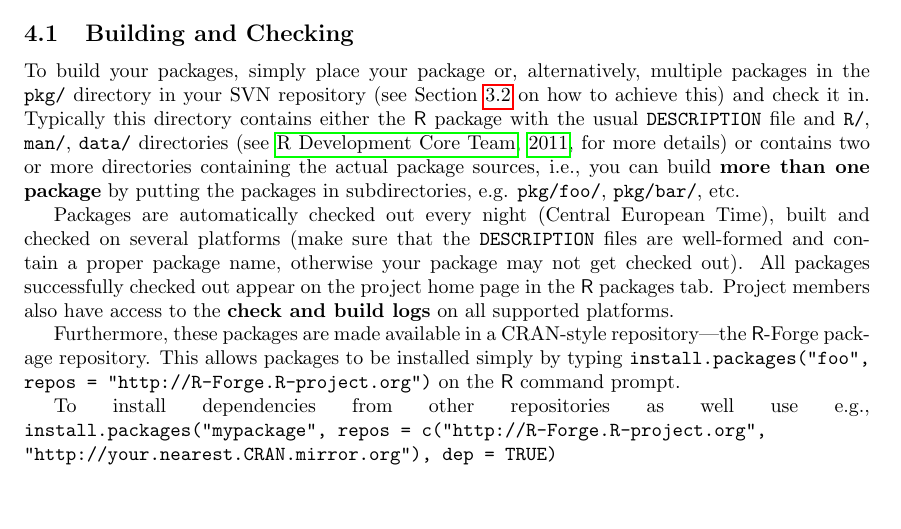
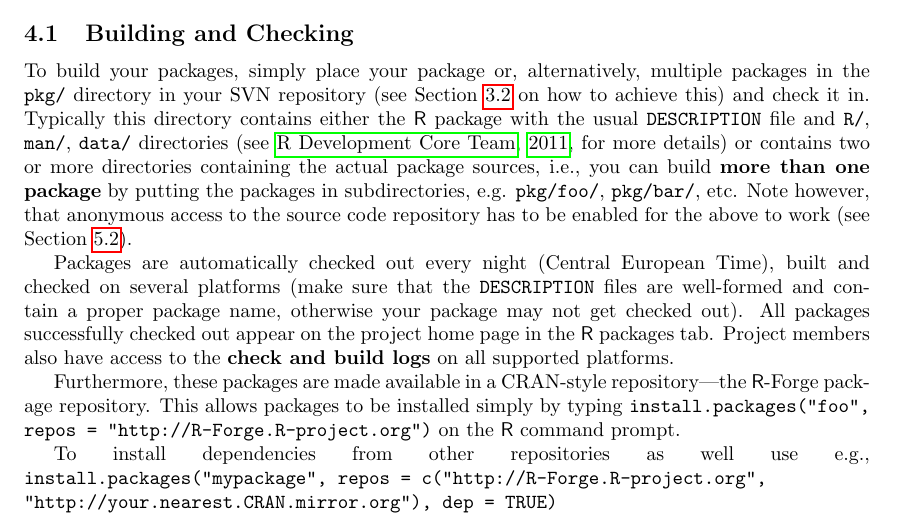
Before and after one commit to r-forge/site, a LaTeX document (doc/Manual/R-Forge_Manual.tex): part of page 8 of 10, cut so that both start at the same text, the shorter picture padded with empty space. Compiled offline with pdfLaTeX.

Commit message:
added a crossref
git-svn-id: svn://svn.r-forge.r-project.org/svnroot/site@227 edb9625f-4e0d-4859-8d74-9fd3b1da38cb

```diff
--- a/doc/Manual/R-Forge_Manual.tex
+++ b/doc/Manual/R-Forge_Manual.tex
@@ -466,7 +466,9 @@ package with the usual \texttt{DESCRIPTION} file and \texttt{R/},
 details]{Rcore:writing_R_extensions} or contains two or more
 directories containing the actual package sources, i.e., you can build
 \textbf{more than one package} by putting the packages in
-subdirectories, e.g. \texttt{pkg/foo/}, \texttt{pkg/bar/}, etc.
+subdirectories, e.g. \texttt{pkg/foo/}, \texttt{pkg/bar/}, etc. Note
+however, that anonymous access to the source code repository has to
+be enabled for the above to work (see Section~\ref{sec:scmoptions}).
 
 Packages are automatically checked out every night (Central European
 Time), built and checked on several platforms (make sure that the
```
